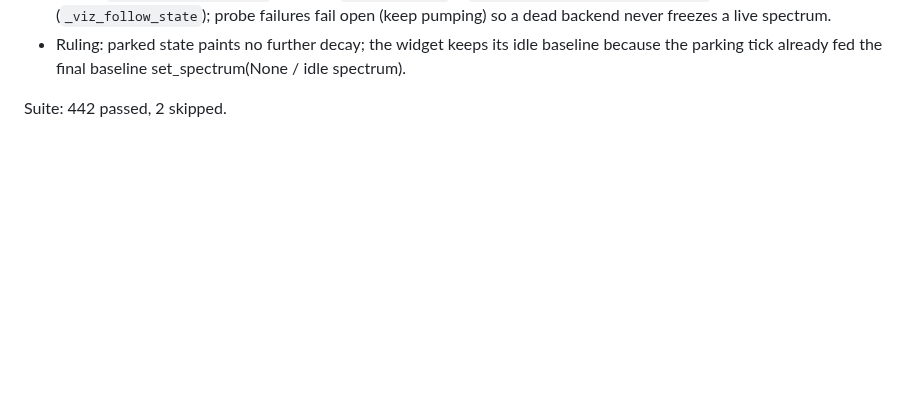
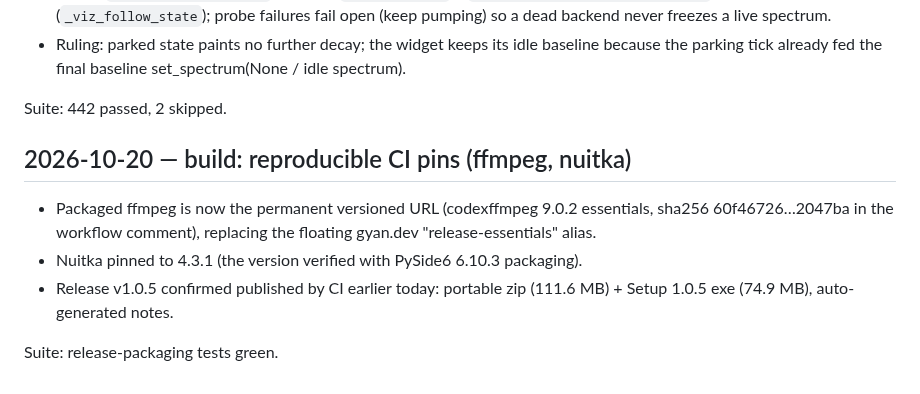
Before and after one commit to PhantomPixelDev/HiCloudMP, a Markdown page: progress.md, the part around the change. Drawn GitHub-style; blank space fills up the shorter version.

Commit message:
docs(progress): ledger CI pins

```diff
--- a/progress.md
+++ b/progress.md
@@ -623,3 +623,16 @@ Suite: 438 passed, 2 skipped.
   baseline set_spectrum(None / idle spectrum).
 
 Suite: 442 passed, 2 skipped.
+
+## 2026-10-20 — build: reproducible CI pins (ffmpeg, nuitka)
+
+- Packaged ffmpeg is now the permanent versioned URL
+  (codexffmpeg 9.0.2 essentials, sha256 60f46726…2047ba in the
+  workflow comment), replacing the floating gyan.dev
+  "release-essentials" alias.
+- Nuitka pinned to 4.3.1 (the version verified with PySide6 6.10.3
+  packaging).
+- Release v1.0.5 confirmed published by CI earlier today: portable zip
+  (111.6 MB) + Setup 1.0.5 exe (74.9 MB), auto-generated notes.
+
+Suite: release-packaging tests green.
```
